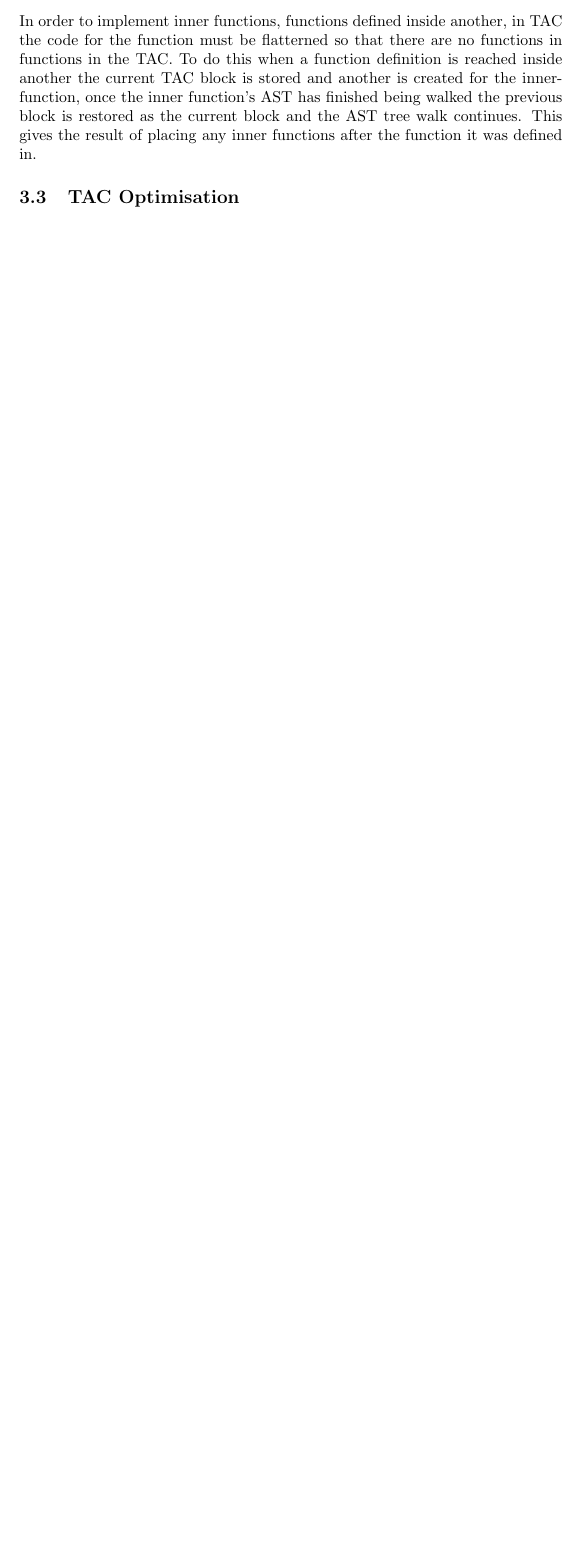
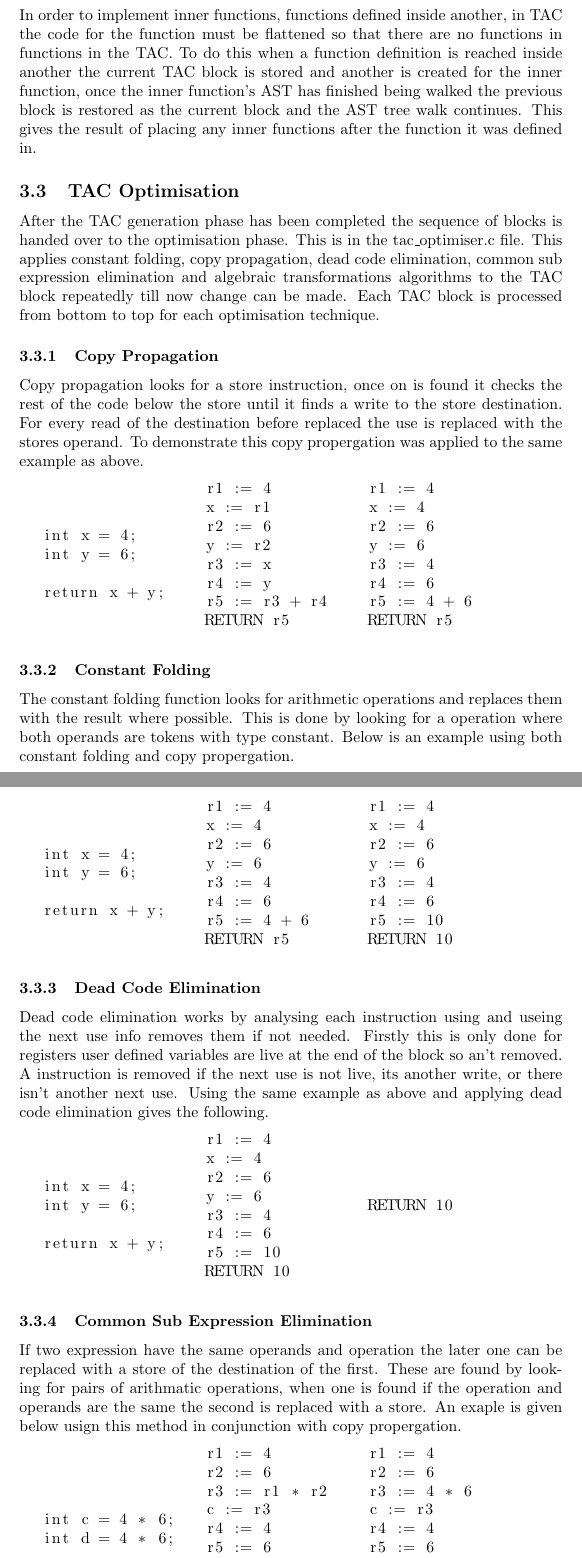
Before and after one commit to RobWillison/Compilers-Coursework, a LaTeX document (report.tex): part of page 6 of 6 before the commit and two parts of pages 6 and 7 of 8 after it, the two joined at a grey line, cut so that both start at the same text, the shorter picture padded with empty space. Compiled offline with pdfLaTeX.

Commit message:
more report / bug fixing

```diff
--- a/report.tex
+++ b/report.tex
@@ -212,12 +212,170 @@ TAC instructions. //TODO write about linking blocks if and when done
 \subsubsection{Inner functions}
 
 In order to implement inner functions, functions defined inside another, in TAC
-the code for the function must be flatterned so that there are no functions in functions
+the code for the function must be flattened so that there are no functions in functions
 in the TAC. To do this when a function definition is reached inside another the current
-TAC block is stored and another is created for the innerfunction, once the inner function's
+TAC block is stored and another is created for the inner function, once the inner function's
 AST has finished being walked the previous block is restored as the current block and
 the AST tree walk continues. This gives the result of placing any inner functions after
 the function it was defined in.
 
+\subsection{TAC Optimisation}
 
-\subsection{TAC Optimisation}
+After the TAC generation phase has been completed the sequence of blocks is handed
+over to the optimisation phase. This is in the tac\_optimiser.c file. This applies
+constant folding, copy propagation, dead code elimination, common sub expression
+elimination and algebraic transformations algorithms to the TAC block repeatedly till
+now change can be made. Each TAC block is processed from bottom to top for each
+optimisation technique.
+
+\subsubsection{Copy Propagation}
+
+Copy propagation looks for a store instruction, once on is found it checks the
+rest of the code below the store until it finds a write to the store destination.
+For every read of the destination before replaced the use is replaced with the
+stores operand. To demonstrate this copy propergation was applied to the same example
+as above.
+
+\begin{minipage}{0.3\textwidth}
+\begin{lstlisting}
+
+int x = 4;
+int y = 6;
+
+return x + y;
+
+\end{lstlisting}
+\end{minipage}%
+\begin{minipage}{0.3\textwidth}
+\begin{lstlisting}
+r1 := 4
+x := r1
+r2 := 6
+y := r2
+r3 := x
+r4 := y
+r5 := r3 + r4
+RETURN r5
+
+\end{lstlisting}
+\end{minipage}%
+\begin{minipage}{0.3\textwidth}
+\begin{lstlisting}
+r1 := 4
+x := 4
+r2 := 6
+y := 6
+r3 := 4
+r4 := 6
+r5 := 4 + 6
+RETURN r5
+\end{lstlisting}
+\end{minipage}%
+
+\subsubsection{Constant Folding}
+
+The constant folding function looks for arithmetic operations and replaces them
+with the result where possible. This is done by looking for a operation where both
+operands are tokens with type constant. Below is an example using both constant
+folding and copy propergation.
+
+\begin{minipage}{0.3\textwidth}
+\begin{lstlisting}
+
+int x = 4;
+int y = 6;
+
+return x + y;
+
+\end{lstlisting}
+\end{minipage}%
+\begin{minipage}{0.3\textwidth}
+\begin{lstlisting}
+r1 := 4
+x := 4
+r2 := 6
+y := 6
+r3 := 4
+r4 := 6
+r5 := 4 + 6
+RETURN r5
+
+\end{lstlisting}
+\end{minipage}%
+\begin{minipage}{0.3\textwidth}
+\begin{lstlisting}
+r1 := 4
+x := 4
+r2 := 6
+y := 6
+r3 := 4
+r4 := 6
+r5 := 10
+RETURN 10
+\end{lstlisting}
+\end{minipage}%
+
+\subsubsection{Dead Code Elimination}
+
+Dead code elimination works by analysing each instruction using and useing the
+next use info removes them if not needed. Firstly this is only done for registers
+user defined variables are live at the end of the block so an't removed. A instruction
+is removed if the next use is not live, its another write, or there isn't another
+next use. Using the same example as above and applying dead code elimination gives
+the following.
+
+\begin{minipage}{0.3\textwidth}
+\begin{lstlisting}
+
+int x = 4;
+int y = 6;
+
+return x + y;
+
+\end{lstlisting}
+\end{minipage}%
+\begin{minipage}{0.3\textwidth}
+\begin{lstlisting}
+r1 := 4
+x := 4
+r2 := 6
+y := 6
+r3 := 4
+r4 := 6
+r5 := 10
+RETURN 10
+
+\end{lstlisting}
+\end{minipage}%
+\begin{minipage}{0.3\textwidth}
+\begin{lstlisting}
+RETURN 10
+\end{lstlisting}
+\end{minipage}%
+
+\subsubsection{Common Sub Expression Elimination}
+If two expression have the same operands and operation the later one can be replaced
+with a store of the destination of the first. These are found by looking for pairs
+of arithmatic operations, when one is found if the operation and operands are the
+same the second is replaced with a store. An exaple is given below usign this method
+in conjunction with copy propergation.
+
+\begin{minipage}{0.3\textwidth}
+\begin{lstlisting}
+
+int c = 4 * 6;
+int d = 4 * 6;
+
+return c;
+
+\end{lstlisting}
+\end{minipage}%
+\begin{minipage}{0.3\textwidth}
+\begin{lstlisting}
+r1 := 4
+r2 := 6
+r3 := r1 * r2
+c := r3
+r4 := 4
+r5 := 6
+r6 := r4 * r5
@@ -223,0 +386,10 @@ the function it was defined in.
+\end{minipage}%
+\begin{minipage}{0.3\textwidth}
+\begin{lstlisting}
+r1 := 4
+r2 := 6
+r3 := 4 * 6
+c := r3
+r4 := 4
+r5 := 6
+r6 := r3
@@ -223,0 +400 @@ the function it was defined in.
+\end{minipage}%
```
Also changed, not shown: report.pdf, report.tex (52 more changed lines), 14 other files.
